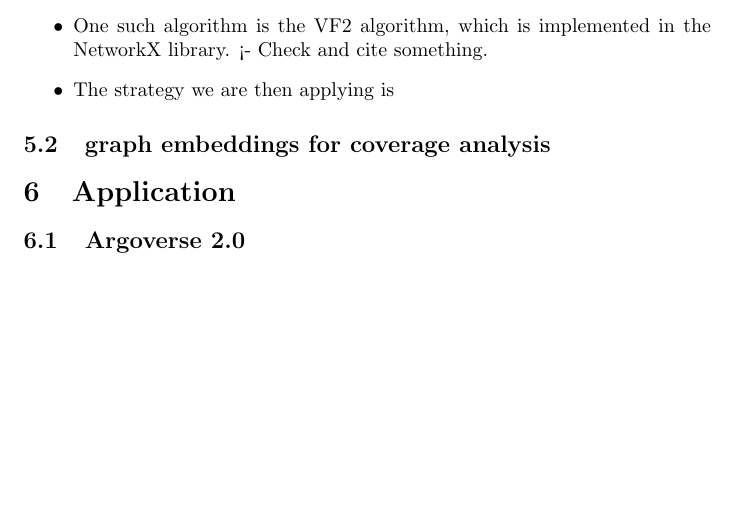
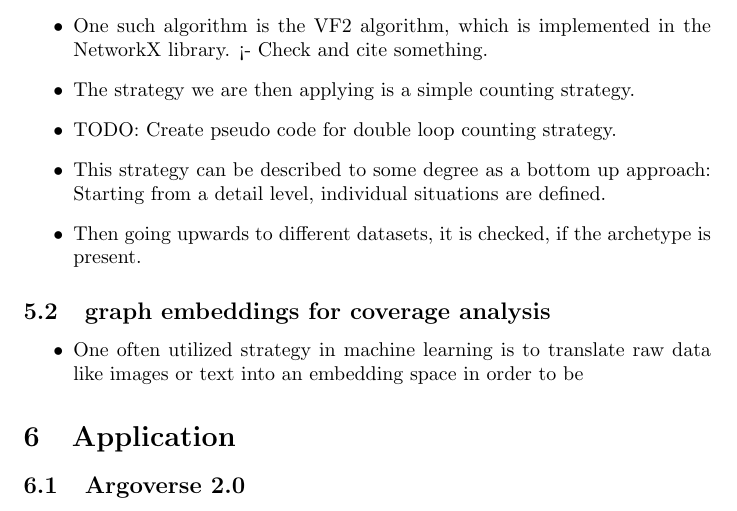
Before and after one commit to tmuehlen80/graph_coverage, a LaTeX document (article/article.tex): part of page 3 of 5 before the commit and part of page 3 of 6 after it, cut so that both start at the same text, the shorter picture padded with empty space. Compiled offline with pdfLaTeX.

Commit message:
somewhere in between

```diff
--- a/article/article.tex
+++ b/article/article.tex
@@ -108,11 +108,18 @@ add Master thesis Johannes
     \item This is an example of a subgraph isomorphism problem.
     \item While this problem is NP-hard, the graphs considered here are rather small, so the computational time is reasonable.
     \item One such algorithm is the VF2 algorithm, which is implemented in the NetworkX library. <- Check and cite something.
-    \item The strategy we are then applying is
+    \item The strategy we are then applying is a simple counting strategy.
+    \item TODO: Create pseudo code for double loop counting strategy.
+    \item This strategy can be described to some degree as a bottom up approach: Starting from a detail level, individual situations are defined.
+    \item Then going upwards to different datasets, it is checked, if the archetype is present.
 \end{itemize}
 
 \subsection{graph embeddings for coverage analysis}
 
+
+\begin{itemize}
+    \item One often utilized strategy in machine learning is to translate raw data like images or text into an embedding space in order to be
+\end{itemize}
 
 \section{Application}
 
```
Also changed, not shown: article/article.pdf, 2 other files.
